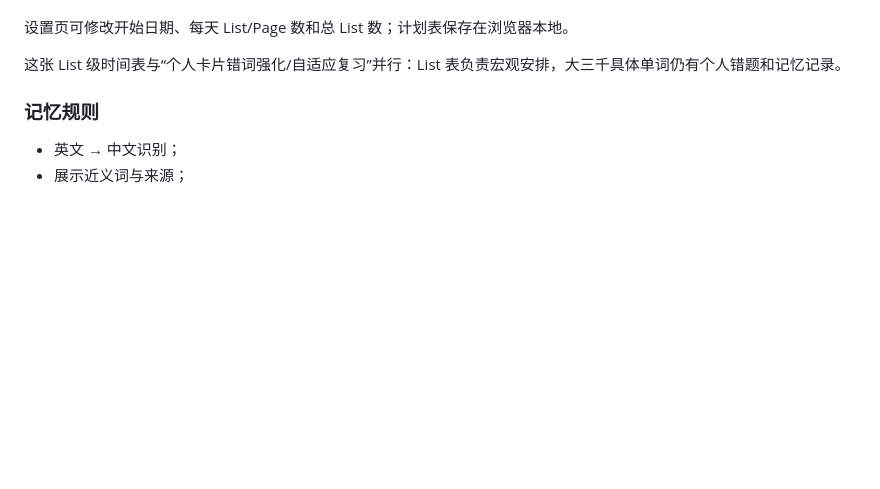
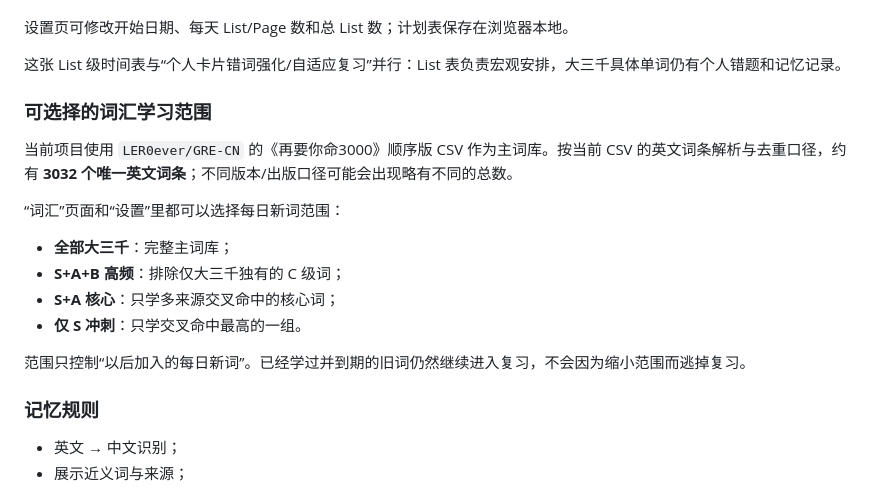
Before and after one commit to anan-106/IELT, a Markdown page: README.md, the part around the change. Drawn GitHub-style; blank space fills up the shorter version.

Commit message:
Document selectable GRE 3000 vocabulary scopes

```diff
--- a/README.md
+++ b/README.md
@@ -55,6 +55,20 @@
 设置页可修改开始日期、每天 List/Page 数和总 List 数；计划表保存在浏览器本地。
 
 这张 List 级时间表与“个人卡片错词强化/自适应复习”并行：List 表负责宏观安排，大三千具体单词仍有个人错题和记忆记录。
+
+
+### 可选择的词汇学习范围
+
+当前项目使用 `LER0ever/GRE-CN` 的《再要你命3000》顺序版 CSV 作为主词库。按当前 CSV 的英文词条解析与去重口径，约有 **3032 个唯一英文词条**；不同版本/出版口径可能会出现略有不同的总数。
+
+“词汇”页面和“设置”里都可以选择每日新词范围：
+
+- **全部大三千**：完整主词库；
+- **S+A+B 高频**：排除仅大三千独有的 C 级词；
+- **S+A 核心**：只学多来源交叉命中的核心词；
+- **仅 S 冲刺**：只学交叉命中最高的一组。
+
+范围只控制“以后加入的每日新词”。已经学过并到期的旧词仍然继续进入复习，不会因为缩小范围而逃掉复习。
 
 ### 记忆规则
 
```
